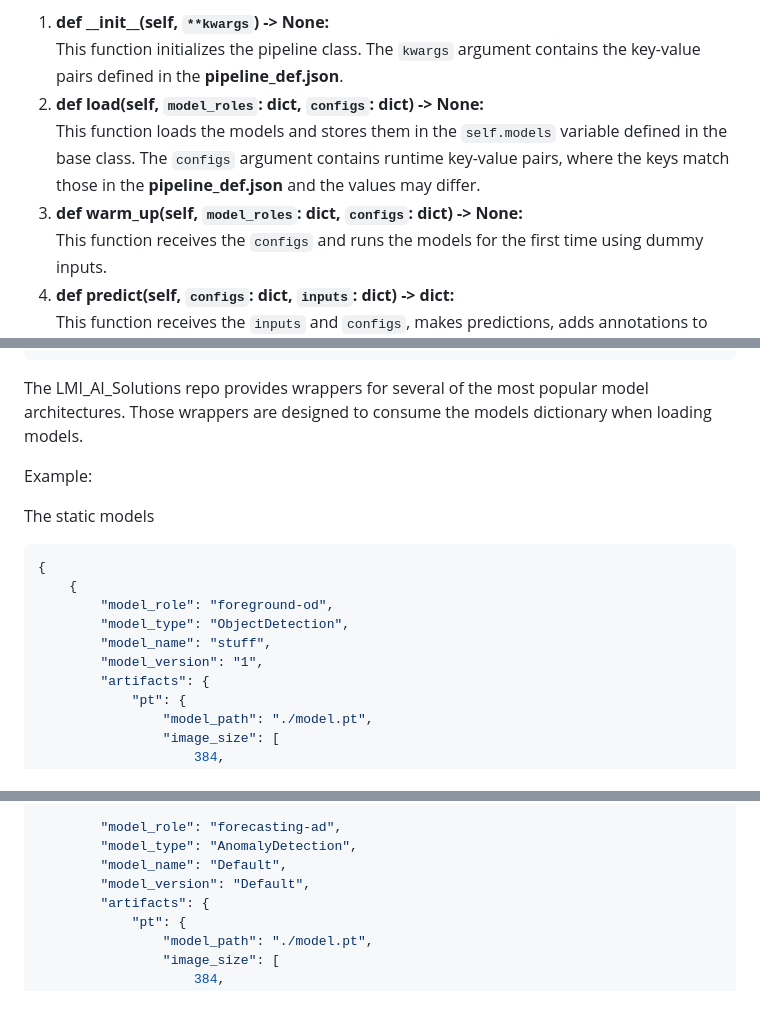
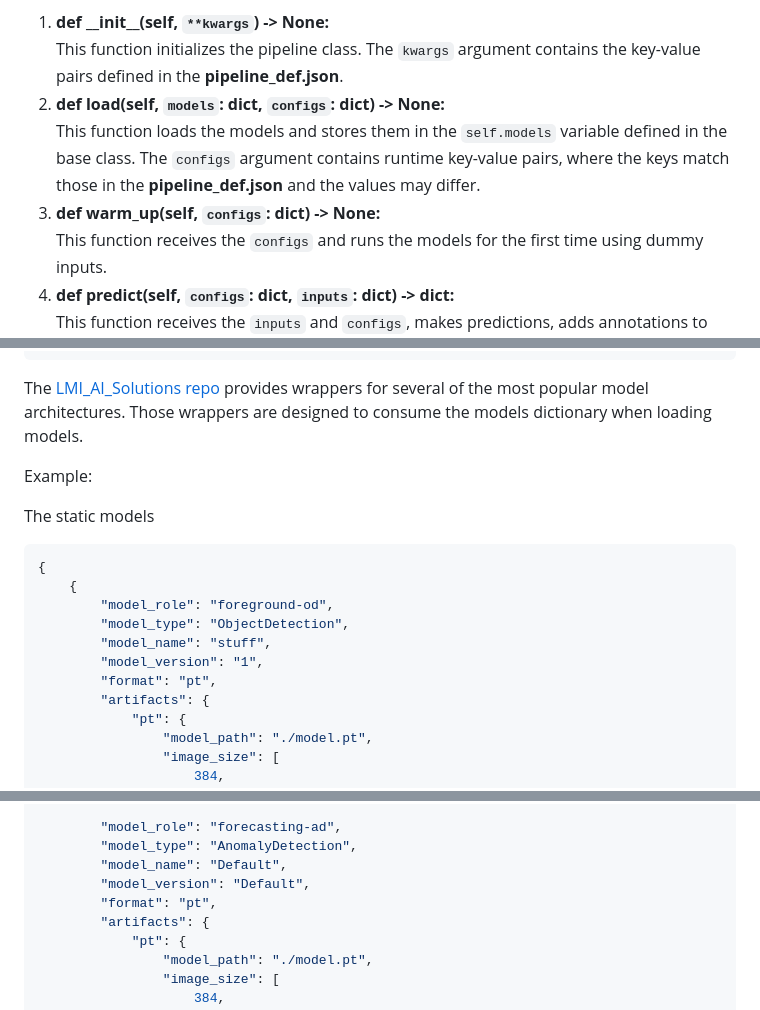
Before and after one commit to lmitechnologies/Gadget_Inspection_Template, a Markdown page: pipeline/readme.md, 3 parts joined by grey strips. Drawn GitHub-style.

````diff
--- a/pipeline/readme.md
+++ b/pipeline/readme.md
@@ -49,9 +48,9 @@ To complete these tasks listed above, the following functions must be implemente
 
 1. **def \_\_init\_\_(self, `**kwargs`) -> None:**
     This function initializes the pipeline class. The `kwargs` argument contains the key-value pairs defined in the **pipeline_def.json**.
-2. **def load(self, `model_roles`: dict, `configs`: dict) -> None:**
+2. **def load(self, `models`: dict, `configs`: dict) -> None:**
     This function loads the models and stores them in the `self.models` variable defined in the base class. The `configs` argument contains runtime key-value pairs, where the keys match those in the **pipeline_def.json** and the values may differ.
-3. **def warm_up(self, `model_roles`: dict, `configs`: dict) -> None:**
+3. **def warm_up(self, `configs`: dict) -> None:**
     This function receives the `configs` and runs the models for the first time using dummy inputs.
 4. **def predict(self, `configs`: dict, `inputs`: dict) -> dict:**
     This function receives the `inputs` and `configs`, makes predictions, adds annotations to the image, and returns the annotated image along with the model results. Refer to the [Pipeline Inputs](#pipeline-inputs) section for the details of `inputs`. This function must return a `self.results` dictionary defined in the base class.
@@ -97,7 +96,7 @@ On load, the `models` dictionary is passed to the pipeline class load method. Th
 }
 ```
 
-The LMI_AI_Solutions repo provides wrappers for several of the most popular model architectures. Those wrappers are designed to consume the models dictionary when loading models.
+The [LMI_AI_Solutions repo](https://github.com/lmitechnologies/LMI_AI_Solutions) provides wrappers for several of the most popular model architectures. Those wrappers are designed to consume the models dictionary when loading models.
 
 Example:
 
@@ -110,6 +109,7 @@ The static models
         "model_type": "ObjectDetection",
         "model_name": "stuff",
         "model_version": "1",
+        "format": "pt",
         "artifacts": {
             "pt": {
                 "model_path": "./model.pt",
@@ -135,6 +135,7 @@ The static models
         "model_type": "AnomalyDetection",
         "model_name": "Default",
         "model_version": "Default",
+        "format": "pt",
         "artifacts": {
             "pt": {
                 "model_path": "./model.pt",
````
Also changed, not shown: other parts of pipeline/readme.md (+12 -32 lines), pipeline/how-to.md (+90 -147 lines).
